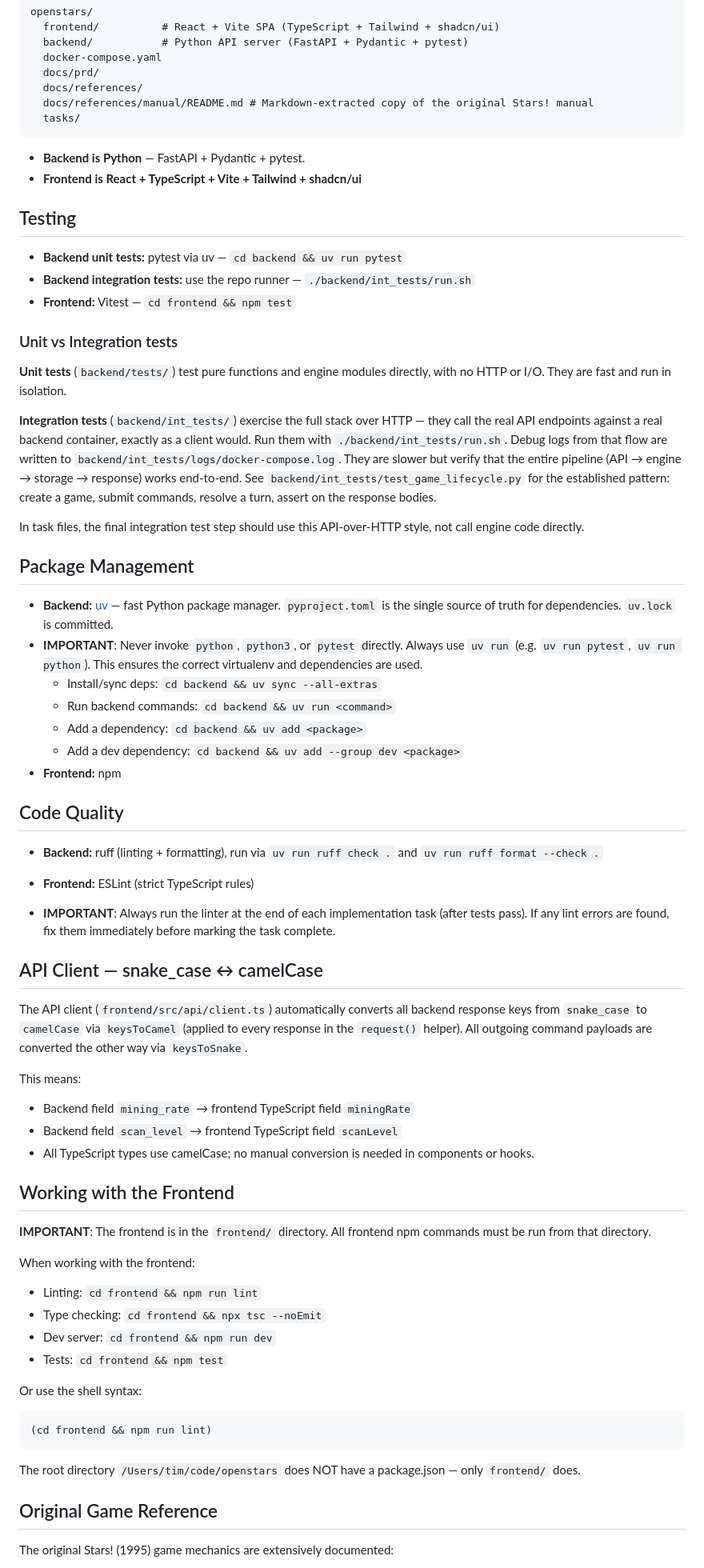
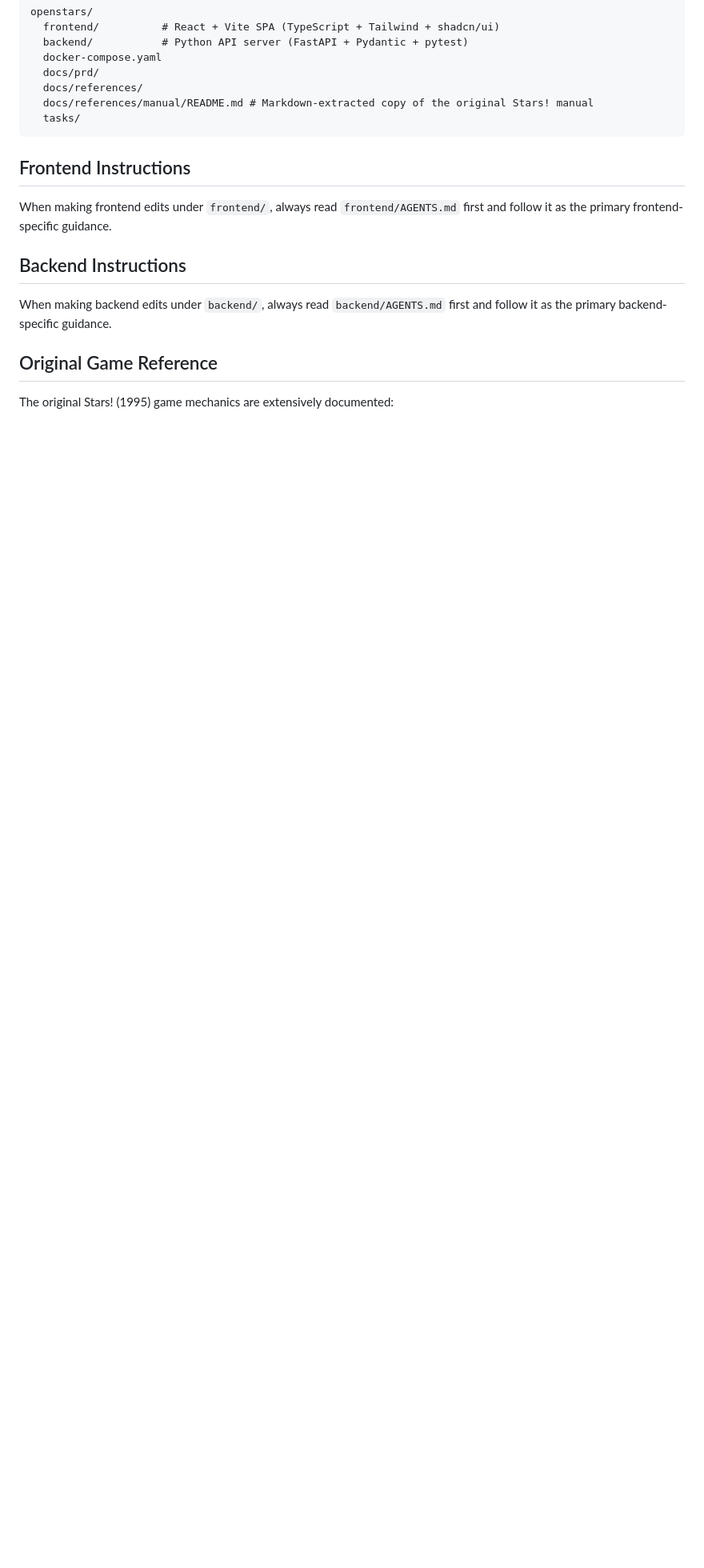
Before and after one commit to tsg21/openstars, a Markdown page: AGENTS.md, the part around the change. Shown at 80% size. GitHub-like rendering; blank space fills up the shorter version.

Commit message:
Split AGENTS.md

````diff
--- a/AGENTS.md
+++ b/AGENTS.md
@@ -66,65 +66,13 @@ openstars/
   tasks/
 ```
 
-- **Backend is Python** — FastAPI + Pydantic + pytest.
-- **Frontend is React + TypeScript + Vite + Tailwind + shadcn/ui**
+## Frontend Instructions
 
-## Testing
+When making frontend edits under `frontend/`, always read `frontend/AGENTS.md` first and follow it as the primary frontend-specific guidance.
 
-- **Backend unit tests:** pytest via uv — `cd backend && uv run pytest`
-- **Backend integration tests:** use the repo runner — `./backend/int_tests/run.sh`
-- **Frontend:** Vitest — `cd frontend && npm test`
+## Backend Instructions
 
-### Unit vs Integration tests
-
-**Unit tests** (`backend/tests/`) test pure functions and engine modules directly, with no HTTP or I/O. They are fast and run in isolation.
-
-**Integration tests** (`backend/int_tests/`) exercise the full stack over HTTP — they call the real API endpoints against a real backend container, exactly as a client would. Run them with `./backend/int_tests/run.sh`. Debug logs from that flow are written to `backend/int_tests/logs/docker-compose.log`. They are slower but verify that the entire pipeline (API → engine → storage → response) works end-to-end. See `backend/int_tests/test_game_lifecycle.py` for the established pattern: create a game, submit commands, resolve a turn, assert on the response bodies.
-
-In task files, the final integration test step should use this API-over-HTTP style, not call engine code directly.
-
-## Package Management
-
-- **Backend:** [uv](https://docs.astral.sh/uv/) — fast Python package manager. `pyproject.toml` is the single source of truth for dependencies. `uv.lock` is committed.
-- **IMPORTANT**: Never invoke `python`, `python3`, or `pytest` directly. Always use `uv run` (e.g. `uv run pytest`, `uv run python`). This ensures the correct virtualenv and dependencies are used.
-  - Install/sync deps: `cd backend && uv sync --all-extras`
-  - Run backend commands: `cd backend && uv run <command>`
-  - Add a dependency: `cd backend && uv add <package>`
-  - Add a dev dependency: `cd backend && uv add --group dev <package>`
-- **Frontend:** npm
-
-## Code Quality
-
-- **Backend:** ruff (linting + formatting), run via `uv run ruff check .` and `uv run ruff format --check .`
-- **Frontend:** ESLint (strict TypeScript rules)
-
-- **IMPORTANT**: Always run the linter at the end of each implementation task (after tests pass). If any lint errors are found, fix them immediately before marking the task complete.
-
-## API Client — snake_case ↔ camelCase
-
-The API client (`frontend/src/api/client.ts`) automatically converts all backend response keys from `snake_case` to `camelCase` via `keysToCamel` (applied to every response in the `request()` helper). All outgoing command payloads are converted the other way via `keysToSnake`.
-
-This means:
-- Backend field `mining_rate` → frontend TypeScript field `miningRate`
-- Backend field `scan_level` → frontend TypeScript field `scanLevel`
-- All TypeScript types use camelCase; no manual conversion is needed in components or hooks.
-
-## Working with the Frontend
-
-**IMPORTANT**: The frontend is in the `frontend/` directory. All frontend npm commands must be run from that directory.
-
-When working with the frontend:
-- Linting: `cd frontend && npm run lint`
-- Type checking: `cd frontend && npx tsc --noEmit`
-- Dev server: `cd frontend && npm run dev`
-- Tests: `cd frontend && npm test`
-
-Or use the shell syntax:
-```bash
-(cd frontend && npm run lint)
-```
-
-The root directory `/Users/tim/code/openstars` does NOT have a package.json — only `frontend/` does.
+When making backend edits under `backend/`, always read `backend/AGENTS.md` first and follow it as the primary backend-specific guidance.
 
 ## Original Game Reference
 
````
Also changed, not shown: backend/AGENTS.md (added, +38 -0 lines), frontend/AGENTS.md (added, +55 -0 lines).
